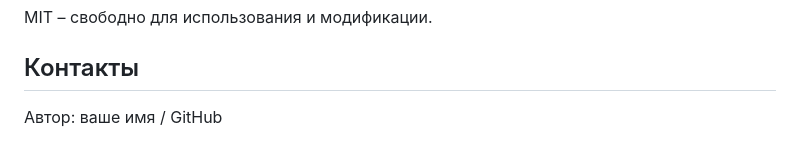
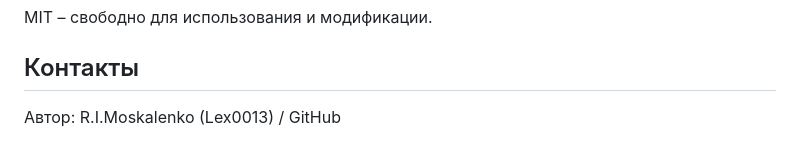
Before and after one commit to Lex001313/LexChat_v1, a Markdown page: README.md, the part around the change. Drawn GitHub-style.

```diff
--- a/README.md
+++ b/README.md
@@ -57,4 +57,4 @@ MIT – свободно для использования и модификац
 
 ## Контакты
 
-Автор: ваше имя / GitHub
+Автор: R.I.Moskalenko (Lex0013) / GitHub
```
